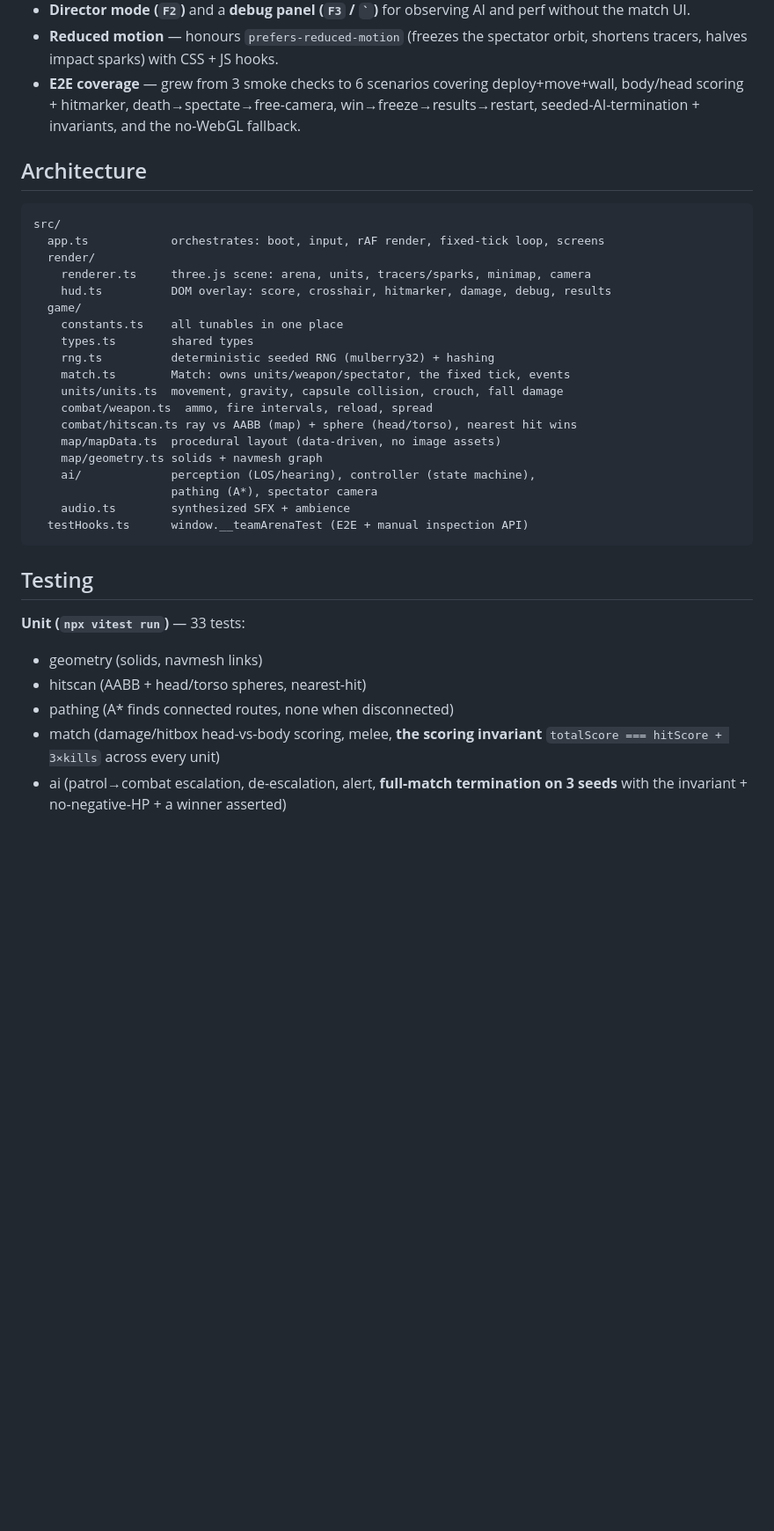
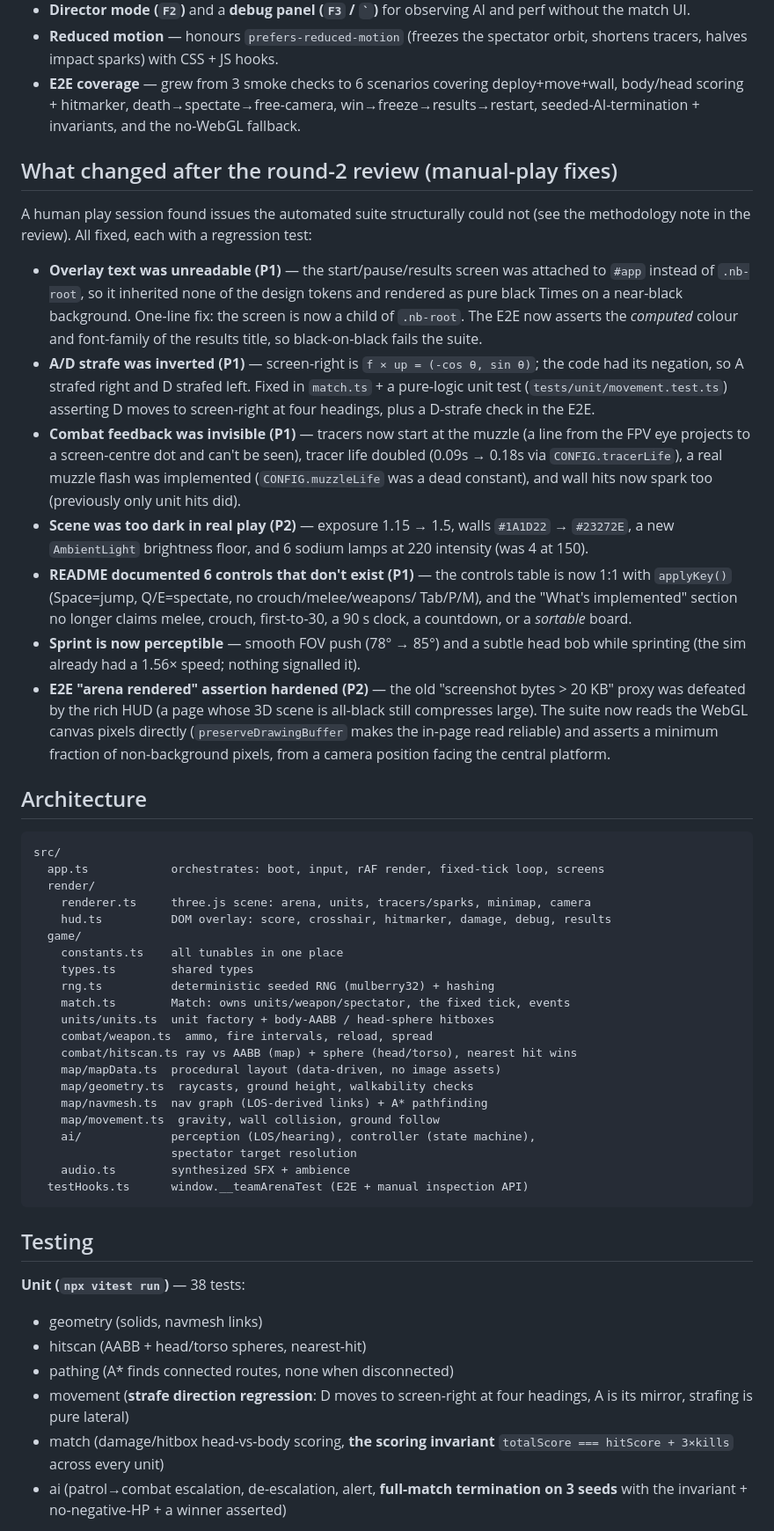
Before and after one commit to leoli-dev/neon-bastion, a Markdown page: README.md, the part around the change printed below. Shown: that part at 88% size. Rendered like a GitHub page; blank space fills up the shorter version.

````diff
--- a/README.md
+++ b/README.md
@@ -85,6 +90,41 @@ Addressing a design/code review:
   body/head scoring + hitmarker, death→spectate→free-camera, win→freeze→results→restart,
   seeded-AI-termination + invariants, and the no-WebGL fallback.
 
+## What changed after the round-2 review (manual-play fixes)
+
+A human play session found issues the automated suite structurally could not (see the
+methodology note in the review). All fixed, each with a regression test:
+
+- **Overlay text was unreadable (P1)** — the start/pause/results screen was attached
+  to `#app` instead of `.nb-root`, so it inherited none of the design tokens and
+  rendered as pure black Times on a near-black background. One-line fix: the screen
+  is now a child of `.nb-root`. The E2E now asserts the *computed* colour and
+  font-family of the results title, so black-on-black fails the suite.
+- **A/D strafe was inverted (P1)** — screen-right is `f × up = (-cos θ, sin θ)`;
+  the code had its negation, so A strafed right and D strafed left. Fixed in
+  `match.ts` + a pure-logic unit test (`tests/unit/movement.test.ts`) asserting
+  D moves to screen-right at four headings, plus a D-strafe check in the E2E.
+- **Combat feedback was invisible (P1)** — tracers now start at the muzzle
+  (a line from the FPV eye projects to a screen-centre dot and can't be seen),
+  tracer life doubled (0.09s → 0.18s via `CONFIG.tracerLife`), a real muzzle flash
+  was implemented (`CONFIG.muzzleLife` was a dead constant), and wall hits now
+  spark too (previously only unit hits did).
+- **Scene was too dark in real play (P2)** — exposure 1.15 → 1.5, walls
+  `#1A1D22` → `#23272E`, a new `AmbientLight` brightness floor, and 6 sodium lamps
+  at 220 intensity (was 4 at 150).
+- **README documented 6 controls that don't exist (P1)** — the controls table is
+  now 1:1 with `applyKey()` (Space=jump, Q/E=spectate, no crouch/melee/weapons/
+  Tab/P/M), and the "What's implemented" section no longer claims melee, crouch,
+  first-to-30, a 90 s clock, a countdown, or a *sortable* board.
+- **Sprint is now perceptible** — smooth FOV push (78° → 85°) and a subtle head bob
+  while sprinting (the sim already had a 1.56× speed; nothing signalled it).
+- **E2E "arena rendered" assertion hardened (P2)** — the old "screenshot bytes > 20 KB"
+  proxy was defeated by the rich HUD (a page whose 3D scene is all-black still
+  compresses large). The suite now reads the WebGL canvas pixels directly
+  (`preserveDrawingBuffer` makes the in-page read reliable) and asserts a minimum
+  fraction of non-background pixels, from a camera position facing the central
+  platform.
+
 ## Architecture
 
 ```
@@ -98,24 +138,28 @@ src/
     types.ts        shared types
     rng.ts          deterministic seeded RNG (mulberry32) + hashing
     match.ts        Match: owns units/weapon/spectator, the fixed tick, events
-    units/units.ts  movement, gravity, capsule collision, crouch, fall damage
+    units/units.ts  unit factory + body-AABB / head-sphere hitboxes
     combat/weapon.ts  ammo, fire intervals, reload, spread
     combat/hitscan.ts ray vs AABB (map) + sphere (head/torso), nearest hit wins
     map/mapData.ts  procedural layout (data-driven, no image assets)
-    map/geometry.ts solids + navmesh graph
+    map/geometry.ts  raycasts, ground height, walkability checks
+    map/navmesh.ts  nav graph (LOS-derived links) + A* pathfinding
+    map/movement.ts  gravity, wall collision, ground follow
     ai/             perception (LOS/hearing), controller (state machine),
-                    pathing (A*), spectator camera
+                    spectator target resolution
     audio.ts        synthesized SFX + ambience
   testHooks.ts      window.__teamArenaTest (E2E + manual inspection API)
 ```
 
 ## Testing
 
-**Unit (`npx vitest run`)** — 33 tests:
+**Unit (`npx vitest run`)** — 38 tests:
 - geometry (solids, navmesh links)
 - hitscan (AABB + head/torso spheres, nearest-hit)
 - pathing (A\* finds connected routes, none when disconnected)
-- match (damage/hitbox head-vs-body scoring, melee, **the scoring invariant**
+- movement (**strafe direction regression**: D moves to screen-right at four
+  headings, A is its mirror, strafing is pure lateral)
+- match (damage/hitbox head-vs-body scoring, **the scoring invariant**
   `totalScore === hitScore + 3×kills` across every unit)
 - ai (patrol→combat escalation, de-escalation, alert, **full-match termination on
   3 seeds** with the invariant + no-negative-HP + a winner asserted)
````
Also changed, not shown: other parts of README.md (+22 -17 lines), screenshots/01-arena.png, screenshots/02-combat-hit.png, screenshots/03-spectator.png, screenshots/04-results.png, screenshots/06-fallback.png, 7 other files.
